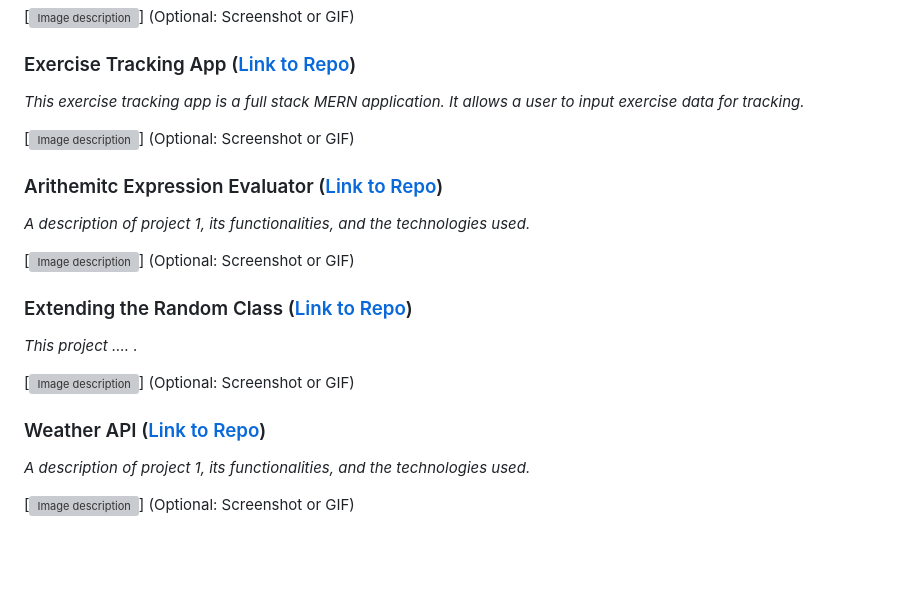
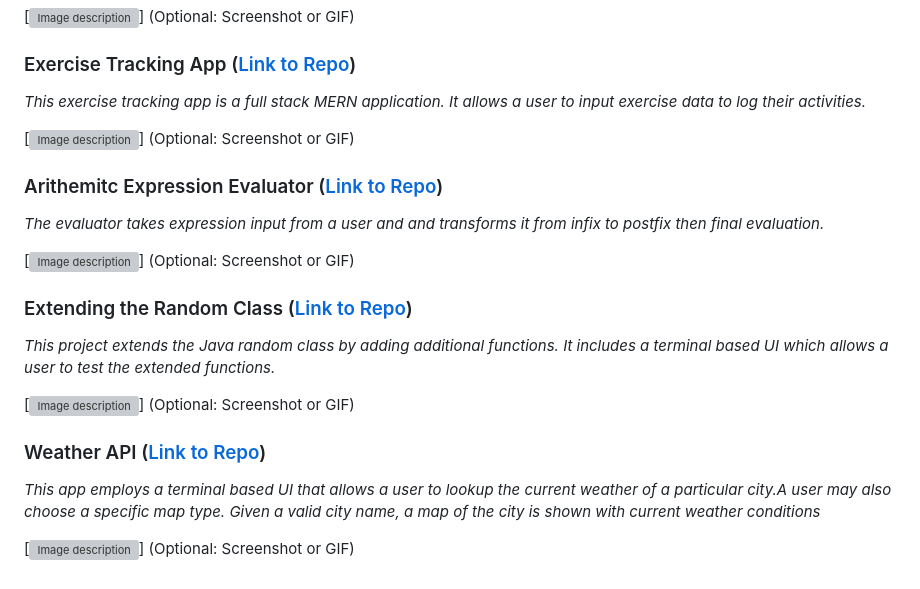
Before and after one commit to voyagerfan/Portfolio-Projects, a Markdown page: README.md, the part around the change. Rendered like a GitHub page; blank space fills up the shorter version; grey boxes are pictures that could not be loaded.

Commit message:
added additional details for multiple projects

```diff
--- a/README.md
+++ b/README.md
@@ -40,24 +40,24 @@ I'm open to new opportunities and project inquiries. Feel free to connect with m
 
 ### Exercise Tracking App ([Link to Repo](https://github.com/voyagerfan/Exercise-Tracking-App.git))
 
-*This exercise tracking app is a full stack MERN application. It allows a user to input exercise data for tracking.*
+*This exercise tracking app is a full stack MERN application. It allows a user to input exercise data to log their activities.*
 
 [![Image description](URL_of_image1)] (Optional: Screenshot or GIF)
 
 ### Arithemitc Expression Evaluator ([Link to Repo](https://github.com/voyagerfan/Arithmetic-Expression-Evaluator.git))
 
-*A description of project 1, its functionalities, and the technologies used.*
+*The evaluator takes expression input from a user and and transforms it from infix to postfix then final evaluation.*
 
 [![Image description](URL_of_image1)] (Optional: Screenshot or GIF)
 
 ### Extending the Random Class ([Link to Repo](https://github.com/voyagerfan/Extending-the-Random-Class.git))
 
-*This project .... .*
+*This project extends the Java random class by adding additional functions. It includes a terminal based UI which allows a user to test the extended functions.*
 
 [![Image description](URL_of_image1)] (Optional: Screenshot or GIF)
 
 ### Weather API ([Link to Repo](https://github.com/voyagerfan/Weather-API.git))
 
-*A description of project 1, its functionalities, and the technologies used.*
+*This app employs a terminal based UI that allows a user to lookup the current weather of a particular city.A user may also choose a specific map type. Given a valid city name, a map of the city is shown with current weather conditions*
 
 [![Image description](URL_of_image1)] (Optional: Screenshot or GIF)
```
